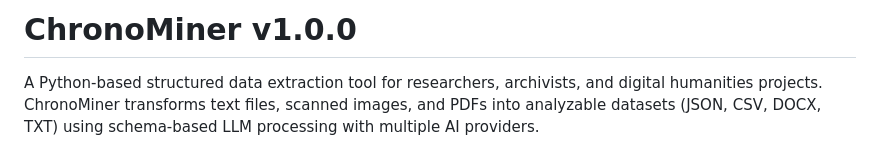
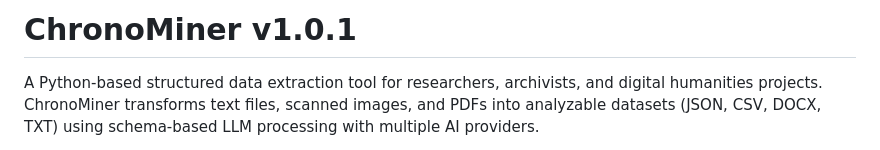
Before and after one commit to Paullllllllllllllllll/ChronoMiner, a Markdown page: README.md, the part around the change. Drawn GitHub-style.

Commit message:
chore: bump version to v1.0.1
- README.md:
  - Update version header from v1.0.0 to v1.0.1.

Reflects the dependency migration and cleanup in the preceding commit.

affected:
- README.md

```diff
--- a/README.md
+++ b/README.md
@@ -1,4 +1,4 @@
-# ChronoMiner v1.0.0
+# ChronoMiner v1.0.1
 
 A Python-based structured data extraction tool for researchers,
 archivists, and digital humanities projects. ChronoMiner transforms
```
